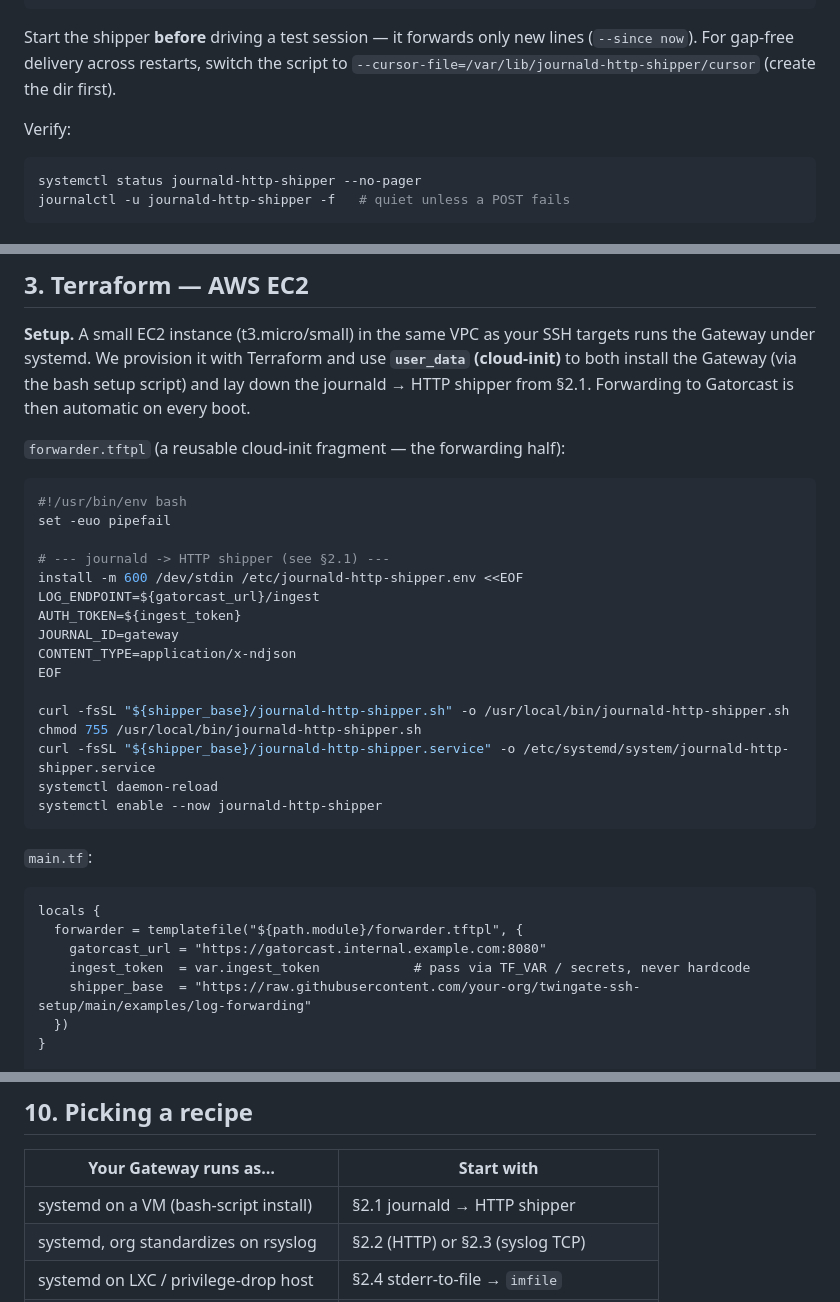
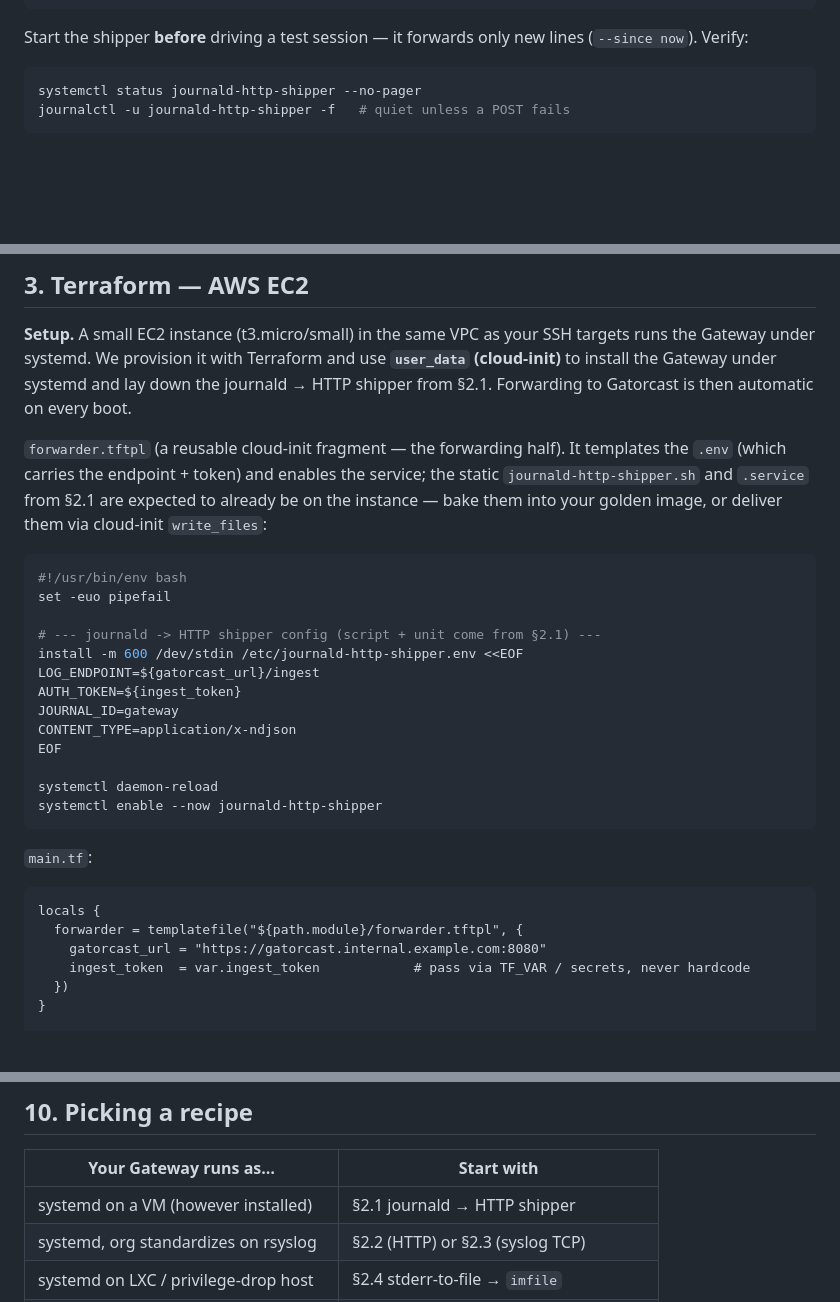
Before and after one commit to Twingate-Solutions/gatorcast, a Markdown page: INGESTION_RECIPES.md, 3 parts joined by grey strips. Rendered like a GitHub page; blank space fills up the shorter version.

````diff
--- a/INGESTION_RECIPES.md
+++ b/INGESTION_RECIPES.md
@@ -122,8 +181,5 @@ CONTENT_TYPE=application/x-ndjson
 Start the shipper **before** driving a test session — it forwards only new lines
-(`--since now`). For gap-free delivery across restarts, switch the script to
-`--cursor-file=/var/lib/journald-http-shipper/cursor` (create the dir first).
-
-Verify:
+(`--since now`). Verify:
 
 ```bash
 systemctl status journald-http-shipper --no-pager
@@ -282,17 +338,21 @@ sinks:
 
 **Setup.** A small EC2 instance (t3.micro/small) in the same VPC as your SSH
 targets runs the Gateway under systemd. We provision it with Terraform and use
-**`user_data` (cloud-init)** to both install the Gateway (via the bash setup
-script) and lay down the journald → HTTP shipper from §2.1. Forwarding to
-Gatorcast is then automatic on every boot.
+**`user_data` (cloud-init)** to install the Gateway under systemd and lay down
+the journald → HTTP shipper from §2.1. Forwarding to Gatorcast is then automatic
+on every boot.
 
-`forwarder.tftpl` (a reusable cloud-init fragment — the forwarding half):
+`forwarder.tftpl` (a reusable cloud-init fragment — the forwarding half). It
+templates the `.env` (which carries the endpoint + token) and enables the
+service; the static `journald-http-shipper.sh` and `.service` from §2.1 are
+expected to already be on the instance — bake them into your golden image, or
+deliver them via cloud-init `write_files`:
 
 ```bash
 #!/usr/bin/env bash
 set -euo pipefail
 
-# --- journald -> HTTP shipper (see §2.1) ---
+# --- journald -> HTTP shipper config (script + unit come from §2.1) ---
 install -m 600 /dev/stdin /etc/journald-http-shipper.env <<EOF
 LOG_ENDPOINT=${gatorcast_url}/ingest
 AUTH_TOKEN=${ingest_token}
@@ -300,9 +360,6 @@ JOURNAL_ID=gateway
 CONTENT_TYPE=application/x-ndjson
 EOF
 
-curl -fsSL "${shipper_base}/journald-http-shipper.sh" -o /usr/local/bin/journald-http-shipper.sh
-chmod 755 /usr/local/bin/journald-http-shipper.sh
-curl -fsSL "${shipper_base}/journald-http-shipper.service" -o /etc/systemd/system/journald-http-shipper.service
 systemctl daemon-reload
 systemctl enable --now journald-http-shipper
 ```
@@ -314,7 +371,6 @@ locals {
   forwarder = templatefile("${path.module}/forwarder.tftpl", {
     gatorcast_url = "https://gatorcast.internal.example.com:8080"
     ingest_token  = var.ingest_token            # pass via TF_VAR / secrets, never hardcode
-    shipper_base  = "https://raw.githubusercontent.com/your-org/twingate-ssh-setup/main/examples/log-forwarding"
   })
 }
 
@@ -660,7 +714,7 @@ and point the shipper at the private address.
 
 | Your Gateway runs as… | Start with |
 | --- | --- |
-| systemd on a VM (bash-script install) | §2.1 journald → HTTP shipper |
+| systemd on a VM (however installed) | §2.1 journald → HTTP shipper |
 | systemd, org standardizes on rsyslog | §2.2 (HTTP) or §2.3 (syslog TCP) |
 | systemd on LXC / privilege-drop host | §2.4 stderr-to-file → `imfile` |
 | systemd, also shipping logs elsewhere | §2.5 Vector |
````
Also changed, not shown: other parts of INGESTION_RECIPES.md (+76 -19 lines).
